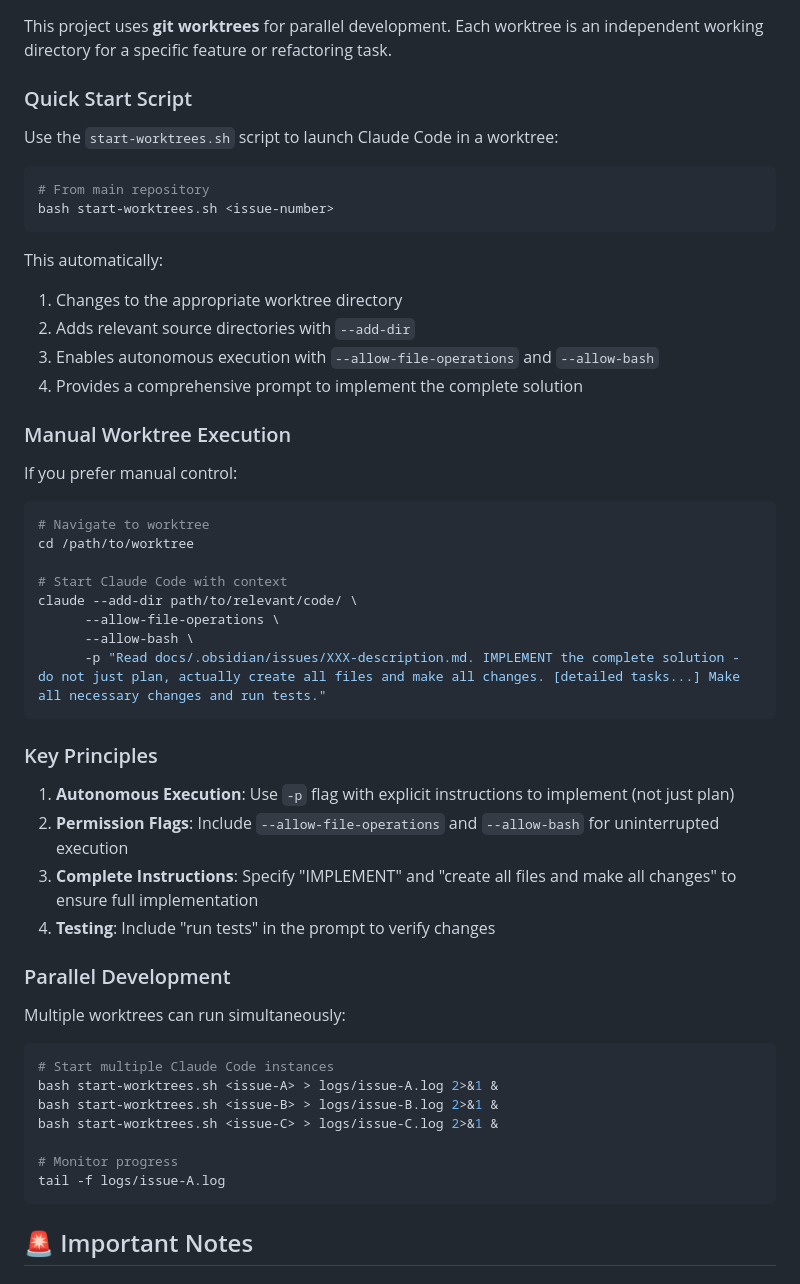
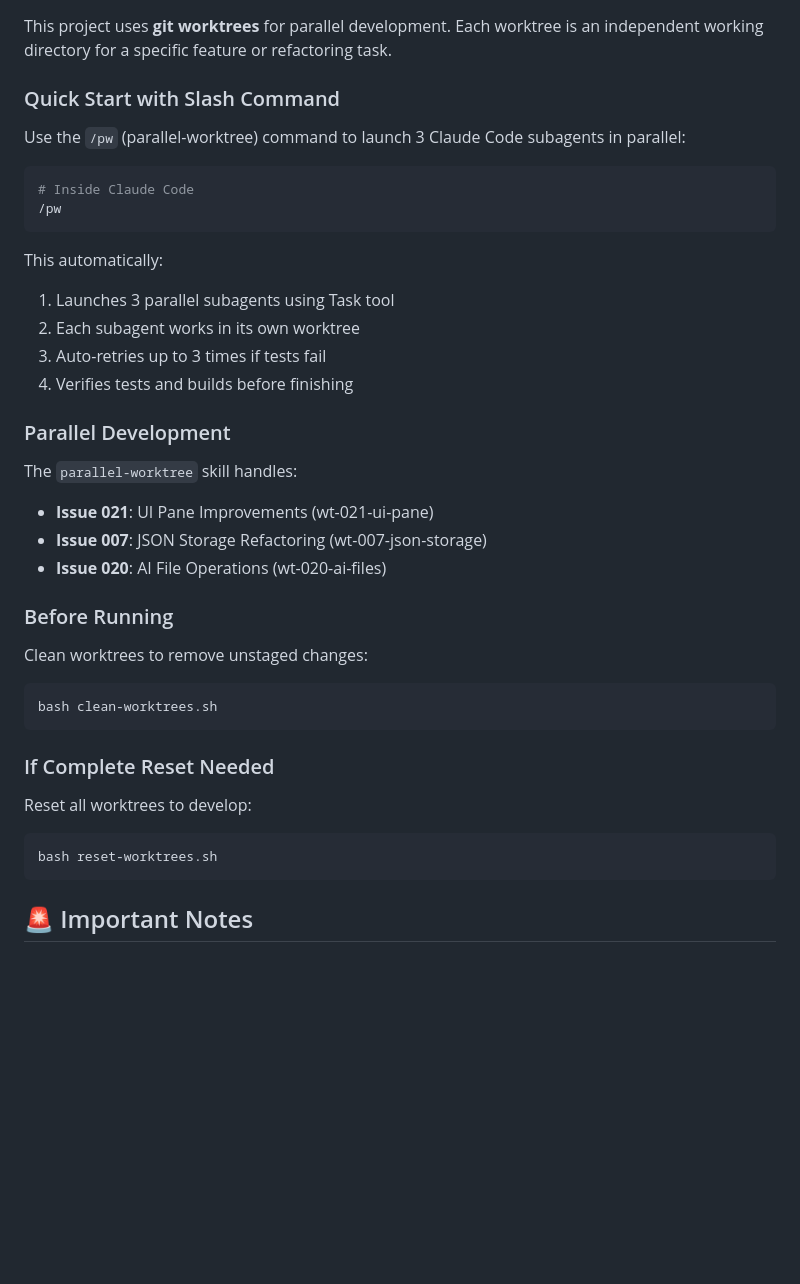
Before and after one commit to DAShaikh10/Re-prod, a Markdown page: CLAUDE.md, the part around the change. Drawn GitHub-style; blank space fills up the shorter version.

Commit message:
add instructions about skills

````diff
--- a/CLAUDE.md
+++ b/CLAUDE.md
@@ -12,55 +12,42 @@ Re-prod is a reproducible data analysis environment for R, built with Tauri and
 
 This project uses **git worktrees** for parallel development. Each worktree is an independent working directory for a specific feature or refactoring task.
 
-### Quick Start Script
+### Quick Start with Slash Command
 
-Use the `start-worktrees.sh` script to launch Claude Code in a worktree:
+Use the `/pw` (parallel-worktree) command to launch 3 Claude Code subagents in parallel:
 
 ```bash
-# From main repository
-bash start-worktrees.sh <issue-number>
+# Inside Claude Code
+/pw
 ```
 
 This automatically:
-1. Changes to the appropriate worktree directory
-2. Adds relevant source directories with `--add-dir`
-3. Enables autonomous execution with `--allow-file-operations` and `--allow-bash`
-4. Provides a comprehensive prompt to implement the complete solution
-
-### Manual Worktree Execution
-
-If you prefer manual control:
-
-```bash
-# Navigate to worktree
-cd /path/to/worktree
-
-# Start Claude Code with context
-claude --add-dir path/to/relevant/code/ \
-      --allow-file-operations \
-      --allow-bash \
-      -p "Read docs/.obsidian/issues/XXX-description.md. IMPLEMENT the complete solution - do not just plan, actually create all files and make all changes. [detailed tasks...] Make all necessary changes and run tests."
-```
-
-### Key Principles
-
-1. **Autonomous Execution**: Use `-p` flag with explicit instructions to implement (not just plan)
-2. **Permission Flags**: Include `--allow-file-operations` and `--allow-bash` for uninterrupted execution
-3. **Complete Instructions**: Specify "IMPLEMENT" and "create all files and make all changes" to ensure full implementation
-4. **Testing**: Include "run tests" in the prompt to verify changes
+1. Launches 3 parallel subagents using Task tool
+2. Each subagent works in its own worktree
+3. Auto-retries up to 3 times if tests fail
+4. Verifies tests and builds before finishing
 
 ### Parallel Development
 
-Multiple worktrees can run simultaneously:
+The `parallel-worktree` skill handles:
+- **Issue 021**: UI Pane Improvements (wt-021-ui-pane)
+- **Issue 007**: JSON Storage Refactoring (wt-007-json-storage)
+- **Issue 020**: AI File Operations (wt-020-ai-files)
+
+### Before Running
+
+Clean worktrees to remove unstaged changes:
 
 ```bash
-# Start multiple Claude Code instances
-bash start-worktrees.sh <issue-A> > logs/issue-A.log 2>&1 &
-bash start-worktrees.sh <issue-B> > logs/issue-B.log 2>&1 &
-bash start-worktrees.sh <issue-C> > logs/issue-C.log 2>&1 &
+bash clean-worktrees.sh
+```
 
-# Monitor progress
-tail -f logs/issue-A.log
+### If Complete Reset Needed
+
+Reset all worktrees to develop:
+
+```bash
+bash reset-worktrees.sh
 ```
 
 ## 🚨 Important Notes
````
